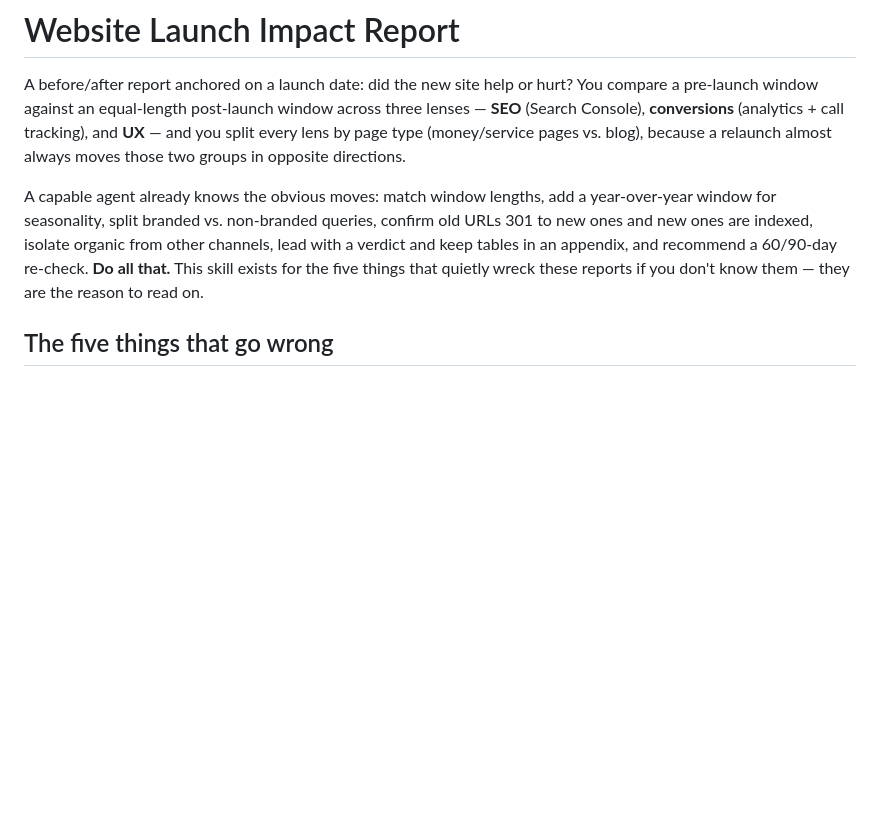
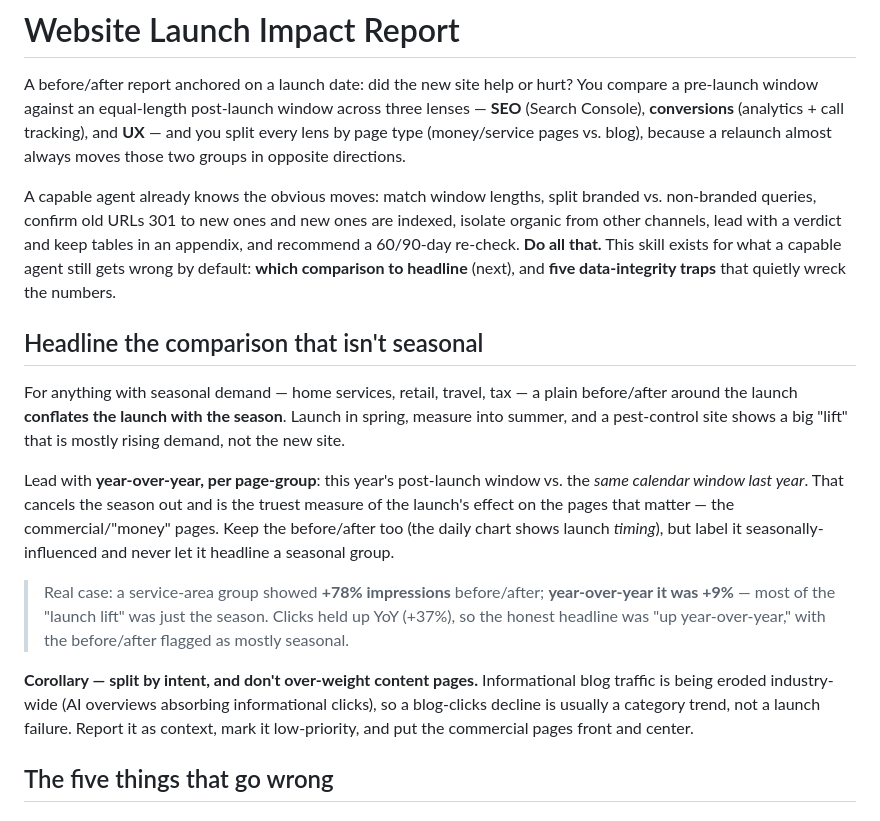
Before and after one commit to Pesty-Marketing/agent-skills, a Markdown page: website-launch-impact-report/SKILL.md, the part around one of its changes. Rendered like a GitHub page; blank space fills up the shorter version.

```diff
--- a/website-launch-impact-report/SKILL.md
+++ b/website-launch-impact-report/SKILL.md
@@ -7,7 +7,17 @@ description: "Build a client-facing before/after report answering whether a webs
 
 A before/after report anchored on a launch date: did the new site help or hurt? You compare a pre-launch window against an equal-length post-launch window across three lenses — **SEO** (Search Console), **conversions** (analytics + call tracking), and **UX** — and you split every lens by page type (money/service pages vs. blog), because a relaunch almost always moves those two groups in opposite directions.
 
-A capable agent already knows the obvious moves: match window lengths, add a year-over-year window for seasonality, split branded vs. non-branded queries, confirm old URLs 301 to new ones and new ones are indexed, isolate organic from other channels, lead with a verdict and keep tables in an appendix, and recommend a 60/90-day re-check. **Do all that.** This skill exists for the five things that quietly wreck these reports if you don't know them — they are the reason to read on.
+A capable agent already knows the obvious moves: match window lengths, split branded vs. non-branded queries, confirm old URLs 301 to new ones and new ones are indexed, isolate organic from other channels, lead with a verdict and keep tables in an appendix, and recommend a 60/90-day re-check. **Do all that.** This skill exists for what a capable agent still gets wrong by default: **which comparison to headline** (next), and **five data-integrity traps** that quietly wreck the numbers.
+
+## Headline the comparison that isn't seasonal
+
+For anything with seasonal demand — home services, retail, travel, tax — a plain before/after around the launch **conflates the launch with the season**. Launch in spring, measure into summer, and a pest-control site shows a big "lift" that is mostly rising demand, not the new site.
+
+Lead with **year-over-year, per page-group**: this year's post-launch window vs. the *same calendar window last year*. That cancels the season out and is the truest measure of the launch's effect on the pages that matter — the commercial/"money" pages. Keep the before/after too (the daily chart shows launch *timing*), but label it seasonally-influenced and never let it headline a seasonal group.
+
+> Real case: a service-area group showed **+78% impressions** before/after; **year-over-year it was +9%** — most of the "launch lift" was just the season. Clicks held up YoY (+37%), so the honest headline was "up year-over-year," with the before/after flagged as mostly seasonal.
+
+**Corollary — split by intent, and don't over-weight content pages.** Informational blog traffic is being eroded industry-wide (AI overviews absorbing informational clicks), so a blog-clicks decline is usually a category trend, not a launch failure. Report it as context, mark it low-priority, and put the commercial pages front and center.
 
 ## The five things that go wrong
 
```
Also changed, not shown: other parts of website-launch-impact-report/SKILL.md (+17 -6 lines).
